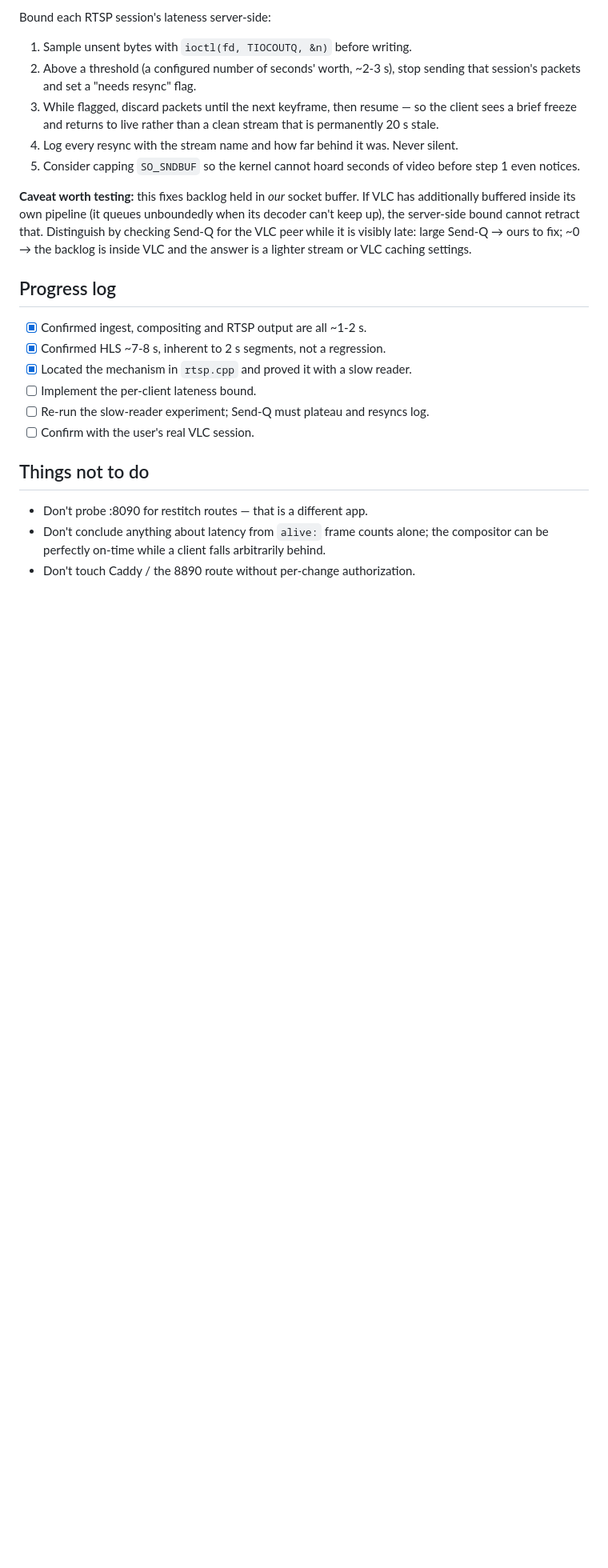
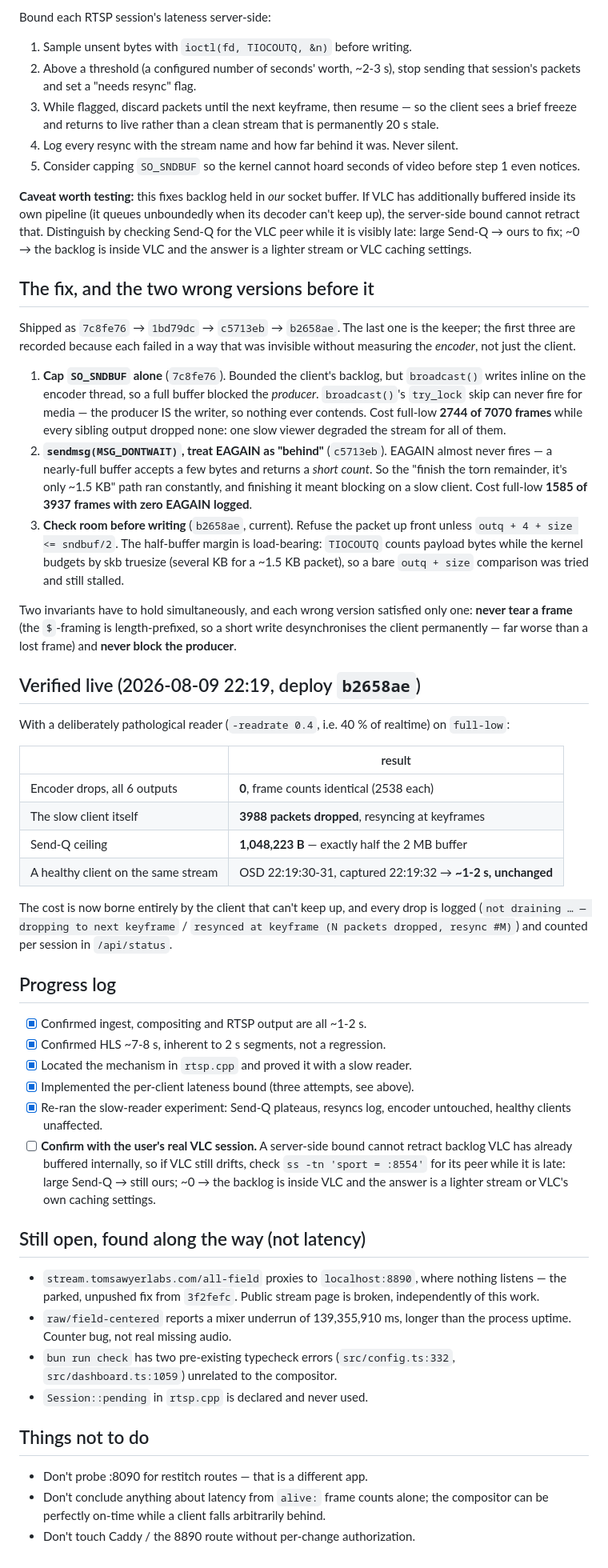
Before and after one commit to cinderblock/restitch, a Markdown page: plans/stream-latency-2026-08.md, the part around the change. Shown at 80% size. Rendered like a GitHub page; blank space fills up the shorter version.

Commit message:
plan: record the verified fix and the two wrong versions before it
Both failed attempts satisfied one of the two invariants (never tear a frame,
never block the producer) and neither failure was visible from the client
side — only the encoder's drop counters showed it.

Co-Authored-By: Claude <noreply@anthropic.com>

```diff
--- a/plans/stream-latency-2026-08.md
+++ b/plans/stream-latency-2026-08.md
@@ -131,14 +131,75 @@ Distinguish by checking Send-Q for the VLC peer while it is visibly late:
 large Send-Q → ours to fix; ~0 → the backlog is inside VLC and the answer is a
 lighter stream or VLC caching settings.
 
+## The fix, and the two wrong versions before it
+
+Shipped as `7c8fe76` → `1bd79dc` → `c5713eb` → `b2658ae`. The last one is the
+keeper; the first three are recorded because each failed in a way that was
+invisible without measuring the *encoder*, not just the client.
+
+1. **Cap `SO_SNDBUF` alone** (`7c8fe76`). Bounded the client's backlog, but
+   `broadcast()` writes inline on the encoder thread, so a full buffer blocked
+   the *producer*. `broadcast()`'s `try_lock` skip can never fire for media —
+   the producer IS the writer, so nothing ever contends. Cost full-low **2744
+   of 7070 frames** while every sibling output dropped none: one slow viewer
+   degraded the stream for all of them.
+2. **`sendmsg(MSG_DONTWAIT)`, treat EAGAIN as "behind"** (`c5713eb`). EAGAIN
+   almost never fires — a nearly-full buffer accepts a few bytes and returns a
+   *short count*. So the "finish the torn remainder, it's only ~1.5 KB" path
+   ran constantly, and finishing it meant blocking on a slow client. Cost
+   full-low **1585 of 3937 frames with zero EAGAIN logged**.
+3. **Check room before writing** (`b2658ae`, current). Refuse the packet up
+   front unless `outq + 4 + size <= sndbuf/2`. The half-buffer margin is
+   load-bearing: `TIOCOUTQ` counts payload bytes while the kernel budgets by
+   skb truesize (several KB for a ~1.5 KB packet), so a bare `outq + size`
+   comparison was tried and still stalled.
+
+Two invariants have to hold simultaneously, and each wrong version satisfied
+only one: **never tear a frame** (the `$`-framing is length-prefixed, so a
+short write desynchronises the client permanently — far worse than a lost
+frame) and **never block the producer**.
+
+## Verified live (2026-08-09 22:19, deploy `b2658ae`)
+
+With a deliberately pathological reader (`-readrate 0.4`, i.e. 40 % of
+realtime) on `full-low`:
+
+| | result |
+| --- | --- |
+| Encoder drops, all 6 outputs | **0**, frame counts identical (2538 each) |
+| The slow client itself | **3988 packets dropped**, resyncing at keyframes |
+| Send-Q ceiling | **1,048,223 B** — exactly half the 2 MB buffer |
+| A healthy client on the same stream | OSD 22:19:30-31, captured 22:19:32 → **~1-2 s, unchanged** |
+
+The cost is now borne entirely by the client that can't keep up, and every
+drop is logged (`not draining … — dropping to next keyframe` /
+`resynced at keyframe (N packets dropped, resync #M)`) and counted per session
+in `/api/status`.
+
 ## Progress log
 
 - [x] Confirmed ingest, compositing and RTSP output are all ~1-2 s.
 - [x] Confirmed HLS ~7-8 s, inherent to 2 s segments, not a regression.
 - [x] Located the mechanism in `rtsp.cpp` and proved it with a slow reader.
-- [ ] Implement the per-client lateness bound.
-- [ ] Re-run the slow-reader experiment; Send-Q must plateau and resyncs log.
-- [ ] Confirm with the user's real VLC session.
+- [x] Implemented the per-client lateness bound (three attempts, see above).
+- [x] Re-ran the slow-reader experiment: Send-Q plateaus, resyncs log, encoder
+      untouched, healthy clients unaffected.
+- [ ] **Confirm with the user's real VLC session.** A server-side bound cannot
+      retract backlog VLC has already buffered internally, so if VLC still
+      drifts, check `ss -tn 'sport = :8554'` for its peer while it is late:
+      large Send-Q → still ours; ~0 → the backlog is inside VLC and the answer
+      is a lighter stream or VLC's own caching settings.
+
+## Still open, found along the way (not latency)
+
+- `stream.tomsawyerlabs.com/all-field` proxies to `localhost:8890`, where
+  nothing listens — the parked, unpushed fix from `3f2fefc`. Public stream page
+  is broken, independently of this work.
+- `raw/field-centered` reports a mixer underrun of 139,355,910 ms, longer than
+  the process uptime. Counter bug, not real missing audio.
+- `bun run check` has two pre-existing typecheck errors (`src/config.ts:332`,
+  `src/dashboard.ts:1059`) unrelated to the compositor.
+- `Session::pending` in `rtsp.cpp` is declared and never used.
 
 ## Things not to do
 
```
